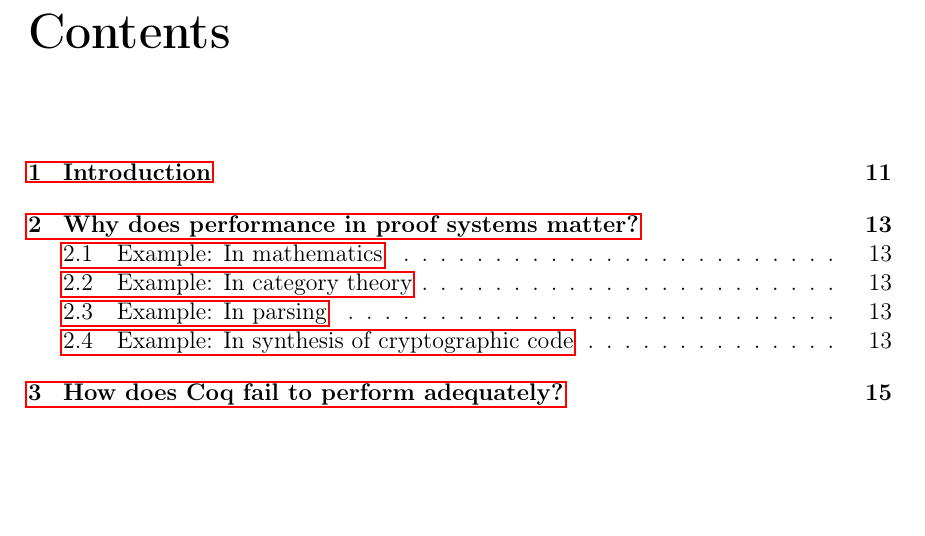
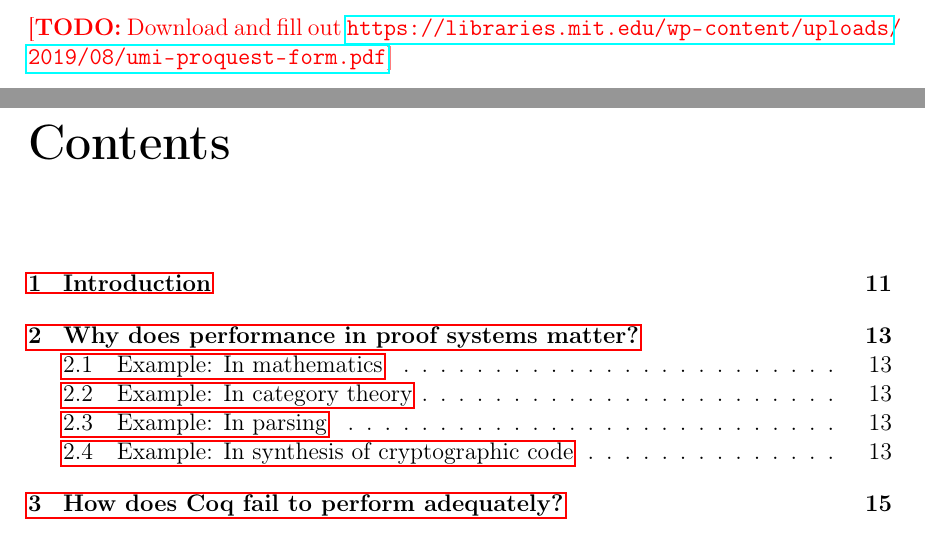
Before and after one commit to JasonGross/doctoral-thesis, a LaTeX thesis (jgross-thesis.tex): part of page 11 of 27 before the commit and two parts of pages 10 and 11 of 27 after it, the two joined at a grey line, cut at the place of the change, the shorter picture padded with empty space. Compiled offline with pdfLaTeX.

Commit message:
Add a TODO about form submission

```diff
--- a/jgross-thesis.tex
+++ b/jgross-thesis.tex
@@ -96,6 +96,7 @@
 % applicable.
 % \include{signature}
 \pagestyle{plain}
+\todo{Download and fill out \url{https://libraries.mit.edu/wp-content/uploads/2019/08/umi-proquest-form.pdf}}
 \input{main-files}
 \appendix
 %\include{appa-selected-code}
```
Also changed, not shown: abstract.tex (+2 -0 lines).
